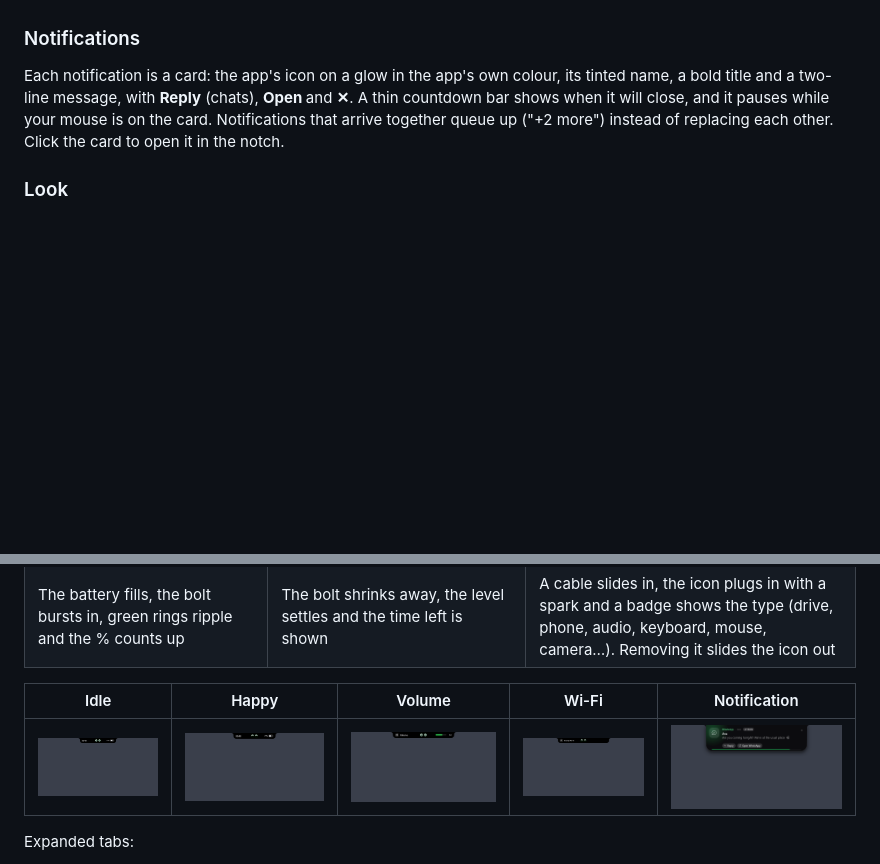
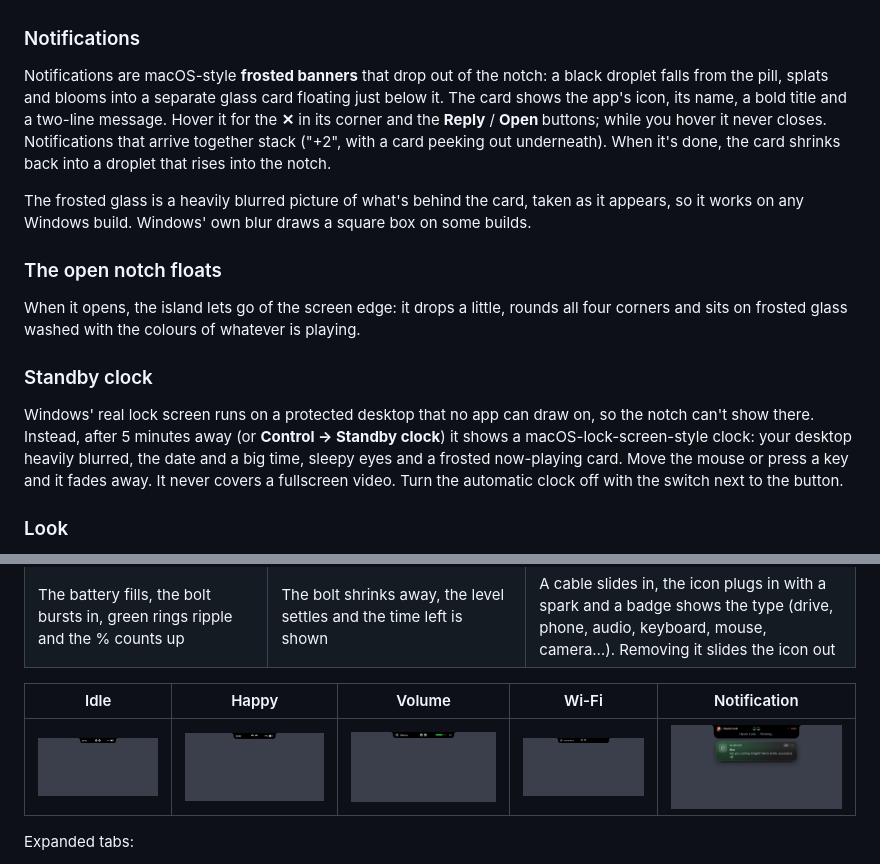
Before and after one commit to nzizajules123/windows-notch, a Markdown page: README.md, 2 parts joined by grey strips. Drawn GitHub-style; pictures changed too: docs/screenshots/1e-notification.png; blank space fills up the shorter version.

```diff
--- a/README.md
+++ b/README.md
@@ -64,10 +64,26 @@ then. They talk in little **speech bubbles** under the pill:
 
 ### Notifications
 
-Each notification is a card: the app's icon on a glow in the app's own colour, its tinted name, a bold title and a
-two-line message, with **Reply** (chats), **Open <app>** and **✕**. A thin countdown bar shows when it will close, and it
-pauses while your mouse is on the card. Notifications that arrive together queue up ("+2 more") instead of replacing
-each other. Click the card to open it in the notch.
+Notifications are macOS-style **frosted banners** that drop out of the notch: a black droplet falls from the pill,
+splats and blooms into a separate glass card floating just below it. The card shows the app's icon, its name, a bold
+title and a two-line message. Hover it for the **✕** in its corner and the **Reply** / **Open <app>** buttons; while you
+hover it never closes. Notifications that arrive together stack ("+2", with a card peeking out underneath). When it's
+done, the card shrinks back into a droplet that rises into the notch.
+
+The frosted glass is a heavily blurred picture of what's behind the card, taken as it appears, so it works on any
+Windows build. Windows' own blur draws a square box on some builds.
+
+### The open notch floats
+
+When it opens, the island lets go of the screen edge: it drops a little, rounds all four corners and sits on frosted
+glass washed with the colours of whatever is playing.
+
+### Standby clock
+
+Windows' real lock screen runs on a protected desktop that no app can draw on, so the notch can't show there. Instead,
+after 5 minutes away (or **Control → Standby clock**) it shows a macOS-lock-screen-style clock: your desktop heavily
+blurred, the date and a big time, sleepy eyes and a frosted now-playing card. Move the mouse or press a key and it fades
+away. It never covers a fullscreen video. Turn the automatic clock off with the switch next to the button.
 
 ### Look
 
```
Also changed, not shown: docs/screenshots/15-standby.png (added), 7 other files.
